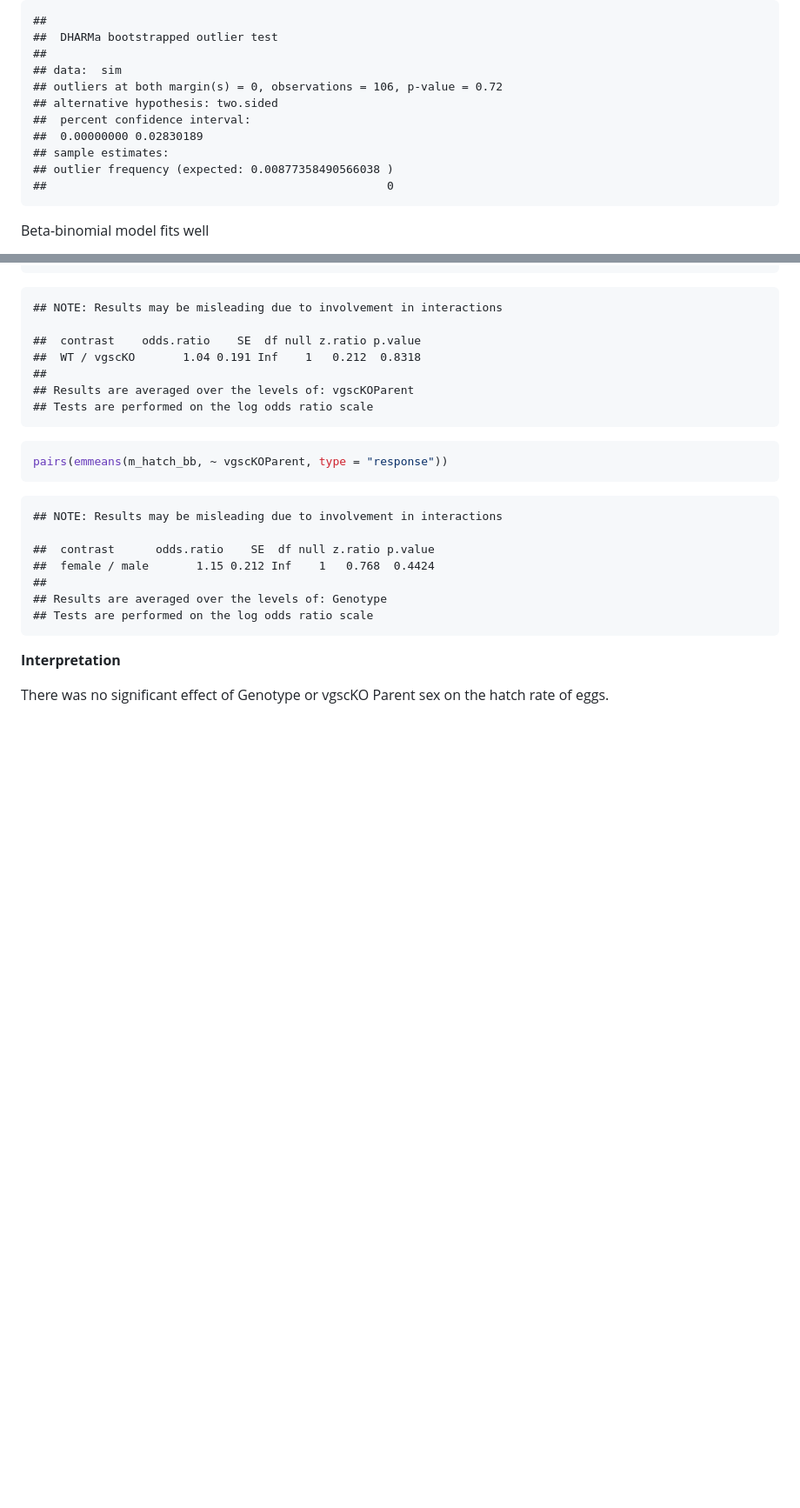
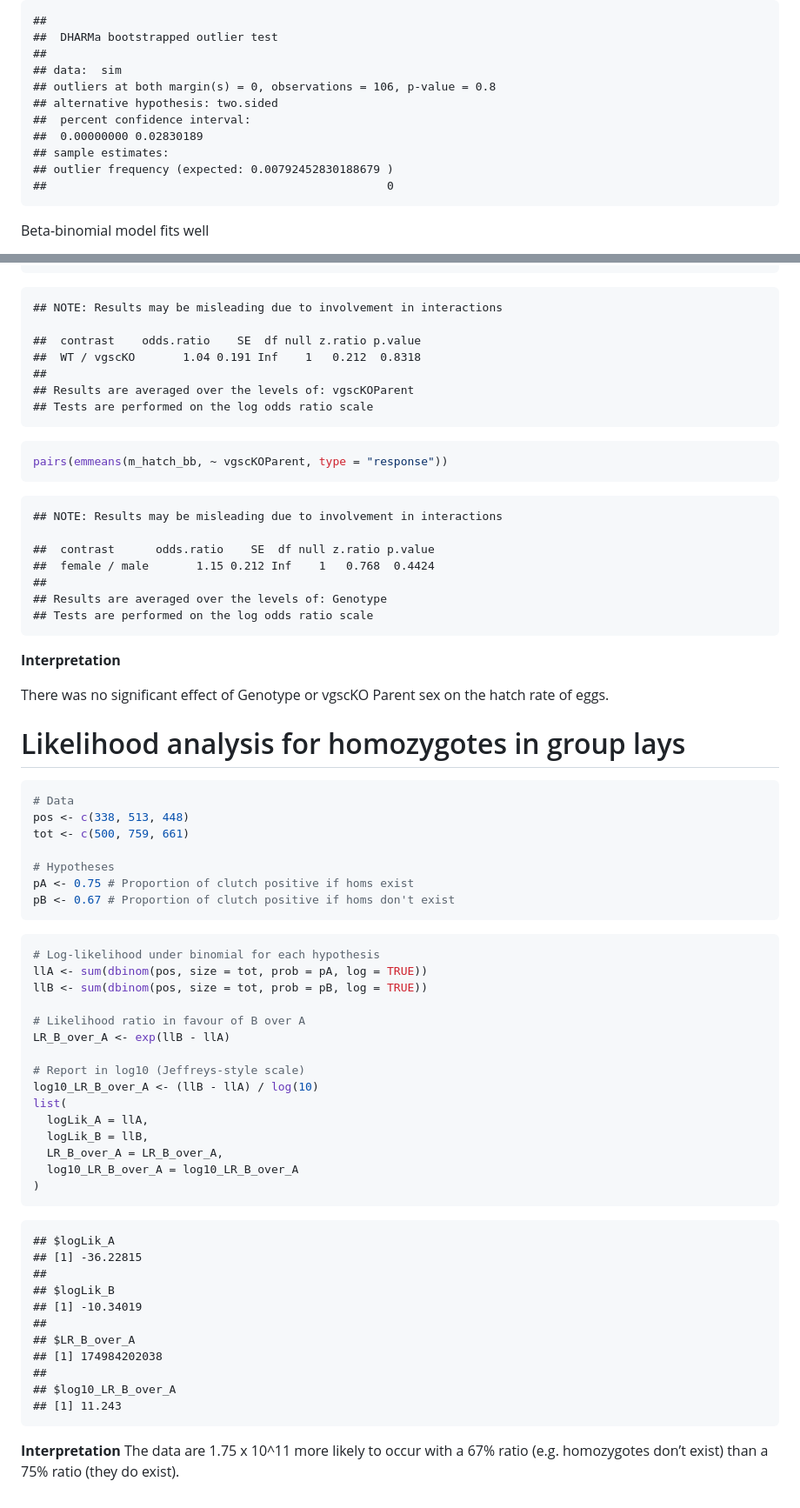
Before and after one commit to poppy541/vgscKOInt-Scripts, a Markdown page: vgscKOanalysis.md, 2 parts joined by grey strips. Shown at 87% size. GitHub-like rendering; blank space fills up the shorter version.

````diff
--- a/vgscKOanalysis.md
+++ b/vgscKOanalysis.md
@@ -426,12 +426,12 @@ testOutliers(sim)
     ##  DHARMa bootstrapped outlier test
     ##
     ## data:  sim
-    ## outliers at both margin(s) = 0, observations = 106, p-value = 0.72
+    ## outliers at both margin(s) = 0, observations = 106, p-value = 0.8
     ## alternative hypothesis: two.sided
     ##  percent confidence interval:
     ##  0.00000000 0.02830189
     ## sample estimates:
-    ## outlier frequency (expected: 0.00877358490566038 )
+    ## outlier frequency (expected: 0.00792452830188679 )
     ##                                                  0
 
 Beta-binomial model fits well
@@ -466,3 +466,49 @@ pairs(emmeans(m_hatch_bb, ~ vgscKOParent, type = "response"))
 
 There was no significant effect of Genotype or vgscKO Parent sex on the
 hatch rate of eggs.
+
+# Likelihood analysis for homozygotes in group lays
+
+``` r
+# Data
+pos <- c(338, 513, 448)
+tot <- c(500, 759, 661)
+
+# Hypotheses
+pA <- 0.75 # Proportion of clutch positive if homs exist
+pB <- 0.67 # Proportion of clutch positive if homs don't exist
+```
+
+``` r
+# Log-likelihood under binomial for each hypothesis
+llA <- sum(dbinom(pos, size = tot, prob = pA, log = TRUE))
+llB <- sum(dbinom(pos, size = tot, prob = pB, log = TRUE))
+
+# Likelihood ratio in favour of B over A
+LR_B_over_A <- exp(llB - llA)
+
+# Report in log10 (Jeffreys-style scale)
+log10_LR_B_over_A <- (llB - llA) / log(10)
+list(
+  logLik_A = llA,
+  logLik_B = llB,
+  LR_B_over_A = LR_B_over_A,
+  log10_LR_B_over_A = log10_LR_B_over_A
+)
+```
+
+    ## $logLik_A
+    ## [1] -36.22815
+    ##
+    ## $logLik_B
+    ## [1] -10.34019
+    ##
+    ## $LR_B_over_A
+    ## [1] 174984202038
+    ##
+    ## $log10_LR_B_over_A
+    ## [1] 11.243
+
+**Interpretation** The data are 1.75 x 10^11 more likely to occur with a
+67% ratio (e.g. homozygotes don’t exist) than a 75% ratio (they do
+exist).
````
